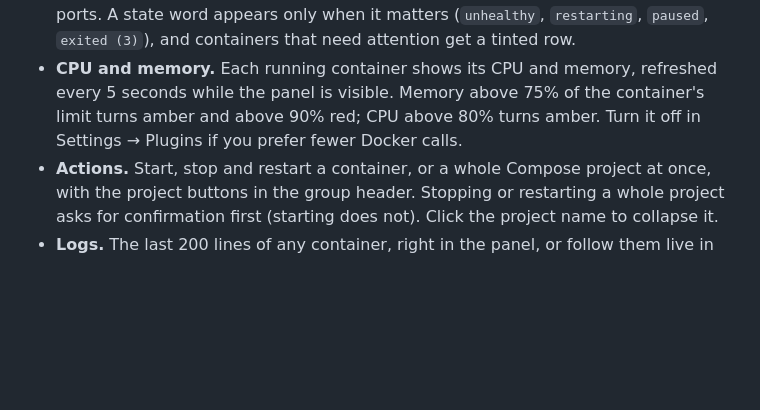
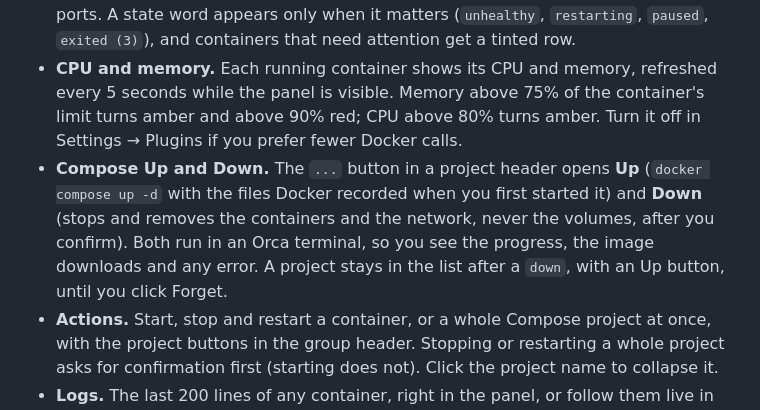
Before and after one commit to ricardo-benicio/orca-docker-containers, a Markdown page: README.md, the part around one of its changes. Rendered like a GitHub page; blank space fills up the shorter version.

```diff
--- a/README.md
+++ b/README.md
@@ -15,6 +15,11 @@ something starts or stops.
   something from a terminal. A 30-second refresh is kept as a safety net.
 - **Status at a glance.** Two compact lines per container: a coloured dot (filled when running, hollow when stopped), the image, a short uptime like `3h` and the published ports. A state word appears only when it matters (`unhealthy`, `restarting`, `paused`, `exited (3)`), and containers that need attention get a tinted row.
 - **CPU and memory.** Each running container shows its CPU and memory, refreshed every 5 seconds while the panel is visible. Memory above 75% of the container's limit turns amber and above 90% red; CPU above 80% turns amber. Turn it off in Settings → Plugins if you prefer fewer Docker calls.
+- **Compose Up and Down.** The `...` button in a project header opens **Up** (`docker compose up -d`
+  with the files Docker recorded when you first started it) and **Down** (stops and removes the
+  containers and the network, never the volumes, after you confirm). Both run in an Orca terminal, so
+  you see the progress, the image downloads and any error. A project stays in the list after a
+  `down`, with an Up button, until you click Forget.
 - **Actions.** Start, stop and restart a container, or a whole Compose project at once, with the project buttons in the group header. Stopping or restarting a whole project asks for confirmation first (starting does not). Click the project name to collapse it.
 - **Logs.** The last 200 lines of any container, right in the panel, or follow them live in an Orca terminal.
 - **Shell.** Open a shell inside a running container in a new Orca terminal (bash if the image has it, otherwise sh).
```
Also changed, not shown: other parts of README.md (+11 -5 lines), assets/screenshots/compose.png (added), 12 other files.
